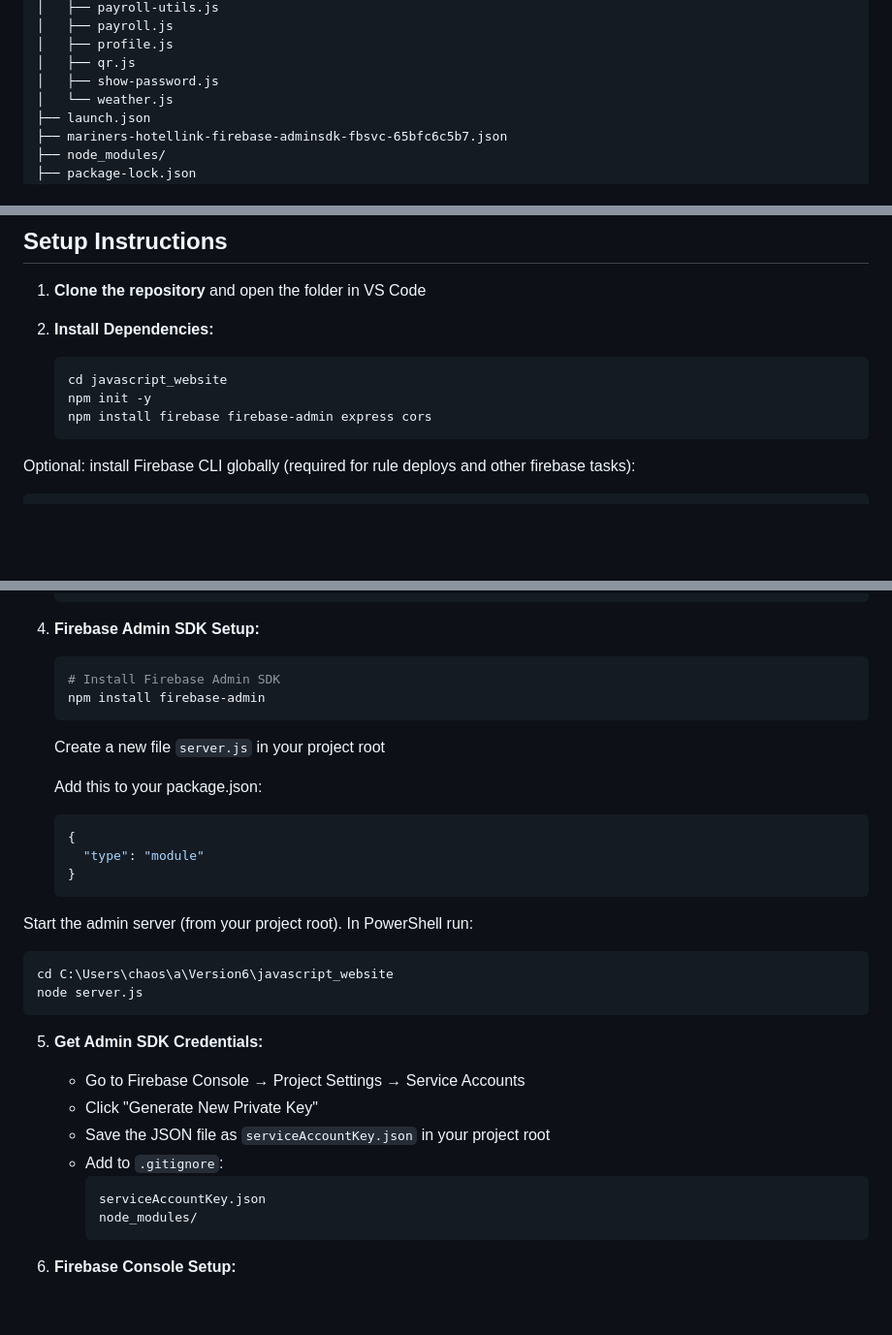
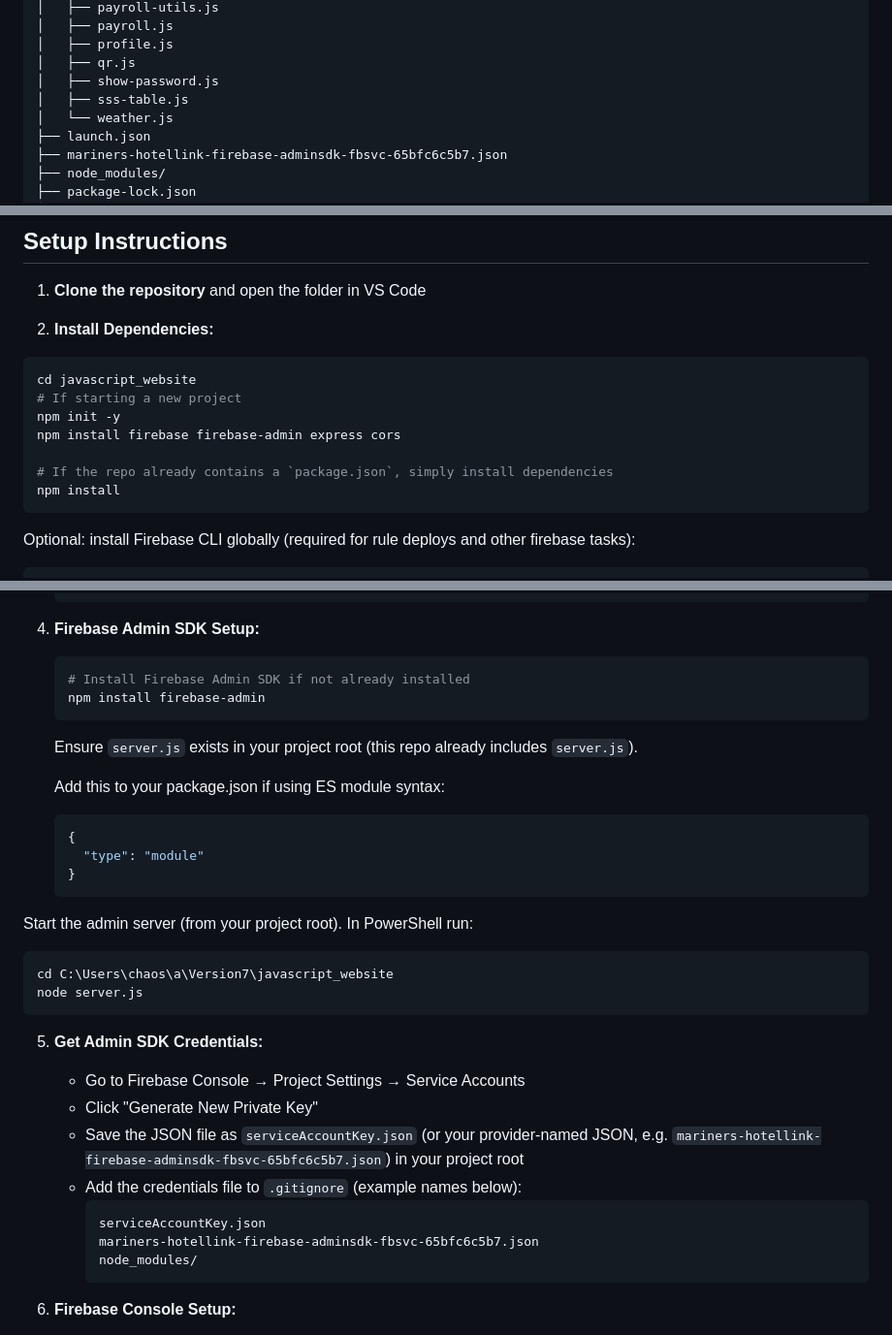
Before and after one commit to Kyle-Geronimo/Capstone-Javascript-, a Markdown page: README.md, 3 parts joined by grey strips. Shown: that part at 97% size. Drawn GitHub-style; blank space fills up the shorter version.

````diff
--- a/README.md
+++ b/README.md
@@ -51,6 +51,7 @@ javascript_website/
 │   ├── profile.js
 │   ├── qr.js
 │   ├── show-password.js
+│   ├── sss-table.js
 │   └── weather.js
 ├── launch.json
 ├── mariners-hotellink-firebase-adminsdk-fbsvc-65bfc6c5b7.json
@@ -77,11 +78,15 @@ javascript_website/
 1. **Clone the repository** and open the folder in VS Code
 
 2. **Install Dependencies:**
-   ```bash
-   cd javascript_website
-   npm init -y
-   npm install firebase firebase-admin express cors
-   ```
+  ```bash
+  cd javascript_website
+  # If starting a new project
+  npm init -y
+  npm install firebase firebase-admin express cors
+
+  # If the repo already contains a `package.json`, simply install dependencies
+  npm install
+  ```
 
   Optional: install Firebase CLI globally (required for rule deploys and other firebase tasks):
   ```powershell
@@ -101,13 +106,13 @@ javascript_website/
 
 4. **Firebase Admin SDK Setup:**
    ```bash
-   # Install Firebase Admin SDK
+   # Install Firebase Admin SDK if not already installed
    npm install firebase-admin
    ```
 
-   Create a new file `server.js` in your project root
+   Ensure `server.js` exists in your project root (this repo already includes `server.js`).
 
-   Add this to your package.json:
+   Add this to your package.json if using ES module syntax:
    ```json
    {
      "type": "module"
@@ -116,17 +121,18 @@ javascript_website/
 
   Start the admin server (from your project root). In PowerShell run:
   ```powershell
-  cd C:\Users\chaos\a\Version6\javascript_website
+  cd C:\Users\chaos\a\Version7\javascript_website
   node server.js
   ```
 
 5. **Get Admin SDK Credentials:**
    - Go to Firebase Console → Project Settings → Service Accounts
    - Click "Generate New Private Key"
-   - Save the JSON file as `serviceAccountKey.json` in your project root
-   - Add to `.gitignore`:
+   - Save the JSON file as `serviceAccountKey.json` (or your provider-named JSON, e.g. `mariners-hotellink-firebase-adminsdk-fbsvc-65bfc6c5b7.json`) in your project root
+   - Add the credentials file to `.gitignore` (example names below):
      ```
      serviceAccountKey.json
+     mariners-hotellink-firebase-adminsdk-fbsvc-65bfc6c5b7.json
      node_modules/
      ```
 
````
